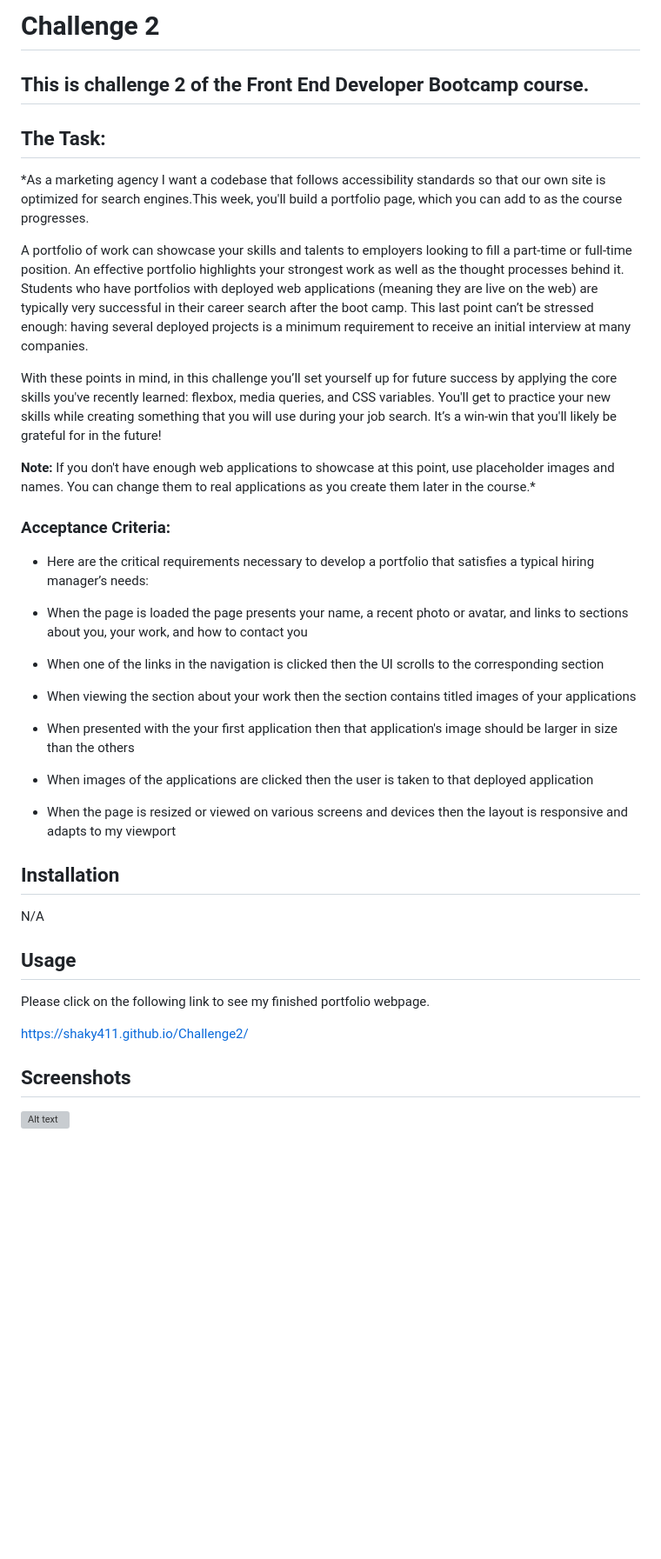
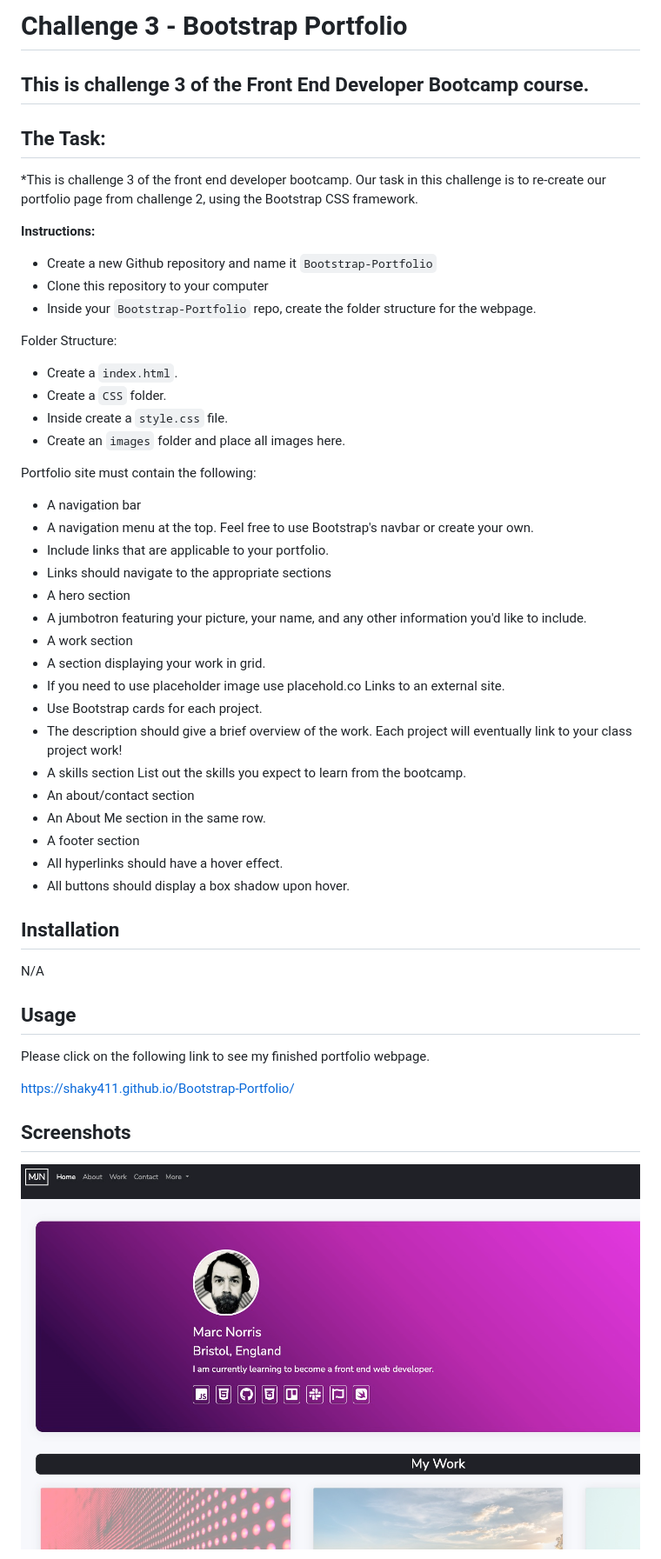
Before and after one commit to shaky411/Bootstrap-Portfolio, a Markdown page: README.md, the part around the change printed below. Shown: that part at 87% size. Rendered like a GitHub page; pictures changed too: images/Screenshots/SS01.jpeg (added); blank space fills up the shorter version; grey boxes are pictures that could not be loaded.

Commit message:
updated readme to include screenshots

```diff
--- a/README.md
+++ b/README.md
@@ -1,28 +1,45 @@
-# Challenge 2
+# Challenge 3 - Bootstrap Portfolio
 
-## This is challenge 2 of the Front End Developer Bootcamp course.
+## This is challenge 3 of the Front End Developer Bootcamp course.
 
 ## The Task:
 
-*As a marketing agency I want a codebase that follows accessibility standards so that our own site is optimized for search engines.This week, you'll build a portfolio page, which you can add to as the course progresses.
+*This is challenge 3 of the front end developer bootcamp. Our task in this challenge is to re-create our portfolio page from challenge 2, using the Bootstrap CSS framework.
 
-A portfolio of work can showcase your skills and talents to employers looking to fill a part-time or full-time position. An effective portfolio highlights your strongest work as well as the thought processes behind it. Students who have portfolios with deployed web applications (meaning they are live on the web) are typically very successful in their career search after the boot camp. This last point can’t be stressed enough: having several deployed projects is a minimum requirement to receive an initial interview at many companies.
+**Instructions:**
 
-With these points in mind, in this challenge you’ll set yourself up for future success by applying the core skills you've recently learned: flexbox, media queries, and CSS variables. You'll get to practice your new skills while creating something that you will use during your job search. It’s a win-win that you'll likely be grateful for in the future!
+* Create a new Github repository and name it `Bootstrap-Portfolio`
+* Clone this repository to your computer
+* Inside your `Bootstrap-Portfolio` repo, create the folder structure for the webpage.
 
-**Note:** If you don't have enough web applications to showcase at this point, use placeholder images and names. You can change them to real applications as you create them later in the course.*
+Folder Structure:
 
-### Acceptance Criteria:
+* Create a `index.html`.
+* Create a `CSS` folder.
+* Inside create a `style.css` file.
+* Create an `images` folder and place all images here.
 
-* Here are the critical requirements necessary to develop a portfolio that satisfies a typical hiring manager’s needs:
+Portfolio site must contain the following:
 
-* When the page is loaded the page presents your name, a recent photo or avatar, and links to sections about you, your work, and how to contact you
-* When one of the links in the navigation is clicked then the UI scrolls to the corresponding section
-* When viewing the section about your work then the section contains titled images of your applications
-* When presented with the your first application then that application's image should be larger in size than the others
-* When images of the applications are clicked then the user is taken to that deployed application
-* When the page is resized or viewed on various screens and devices then the layout is responsive and adapts to my viewport
-
+* A navigation bar
+* A navigation menu at the top. Feel free to use Bootstrap's navbar or create your own.
+* Include links that are applicable to your portfolio.
+* Links should navigate to the appropriate sections
+* A hero section
+* A jumbotron featuring your picture, your name, and any other information you'd like to include.
+* A work section
+* A section displaying your work in grid.
+* If you need to use placeholder image use placehold.co Links to an external site.
+* Use Bootstrap cards for each project.
+* The description should give a brief overview of the work.
+Each project will eventually link to your class project work!
+* A skills section
+List out the skills you expect to learn from the bootcamp.
+* An about/contact section
+* An About Me section in the same row.
+* A footer section
+* All hyperlinks should have a hover effect.
+* All buttons should display a box shadow upon hover.
 
 ## Installation
 
@@ -32,10 +49,10 @@ N/A
 
 Please click on the following link to see my finished portfolio webpage.
 
-https://shaky411.github.io/Challenge2/
+https://shaky411.github.io/Bootstrap-Portfolio/
 
 
 ## Screenshots
 
-![Alt text](images/Screenshot/Screenshot_1.jpeg)
+![Alt text](images/Screenshots/SS01.jpeg)
 
```
Also changed, not shown: other parts of README.md (+3 -1 lines), images/Screenshots/SS02.jpeg (added), images/Screenshots/SS03.png (added), 1 other file.
